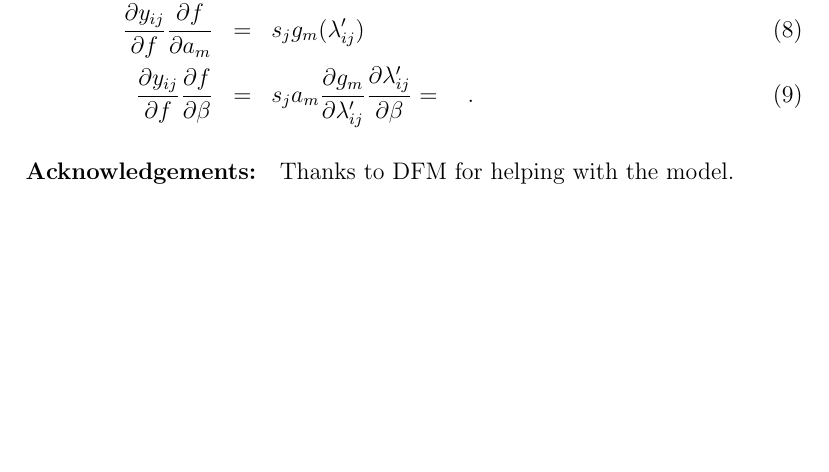
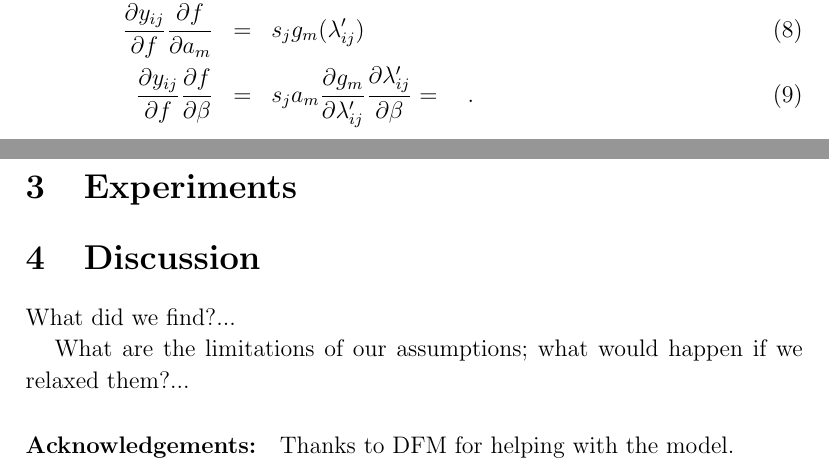
Before and after one commit to megbedell/spectral-variability, a LaTeX document (spectral_variability.tex): part of page 3 of 3 before the commit and two parts of pages 3 and 4 of 4 after it, the two joined at a grey line, cut so that both start at the same text, the shorter picture padded with empty space. Compiled offline with pdfLaTeX.

Commit message:
More structure

```diff
--- a/spectral_variability.tex
+++ b/spectral_variability.tex
@@ -179,6 +179,13 @@ $y$ to perform this optimization:
   \quad .
 \end{eqnarray}
 
+\section{Experiments}
+
+\section{Discussion}
+
+What did we find?...
+
+What are the limitations of our assumptions; what would happen if we relaxed them?...
 
 \paragraph{Acknowledgements:}
 Thanks to DFM for helping with the model.
```
